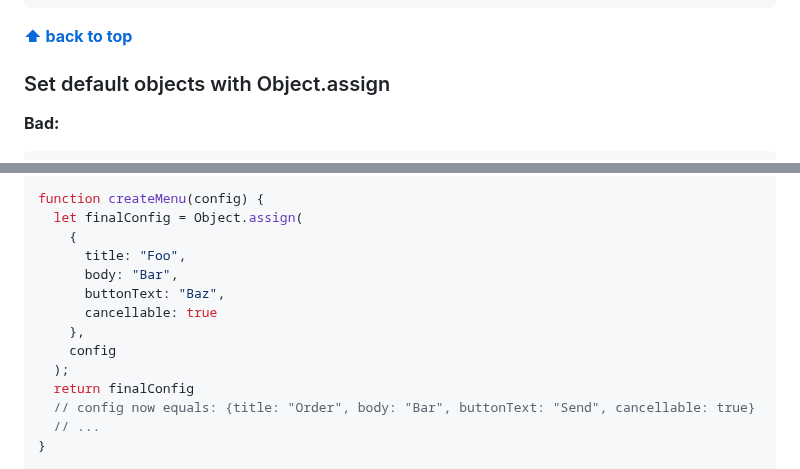
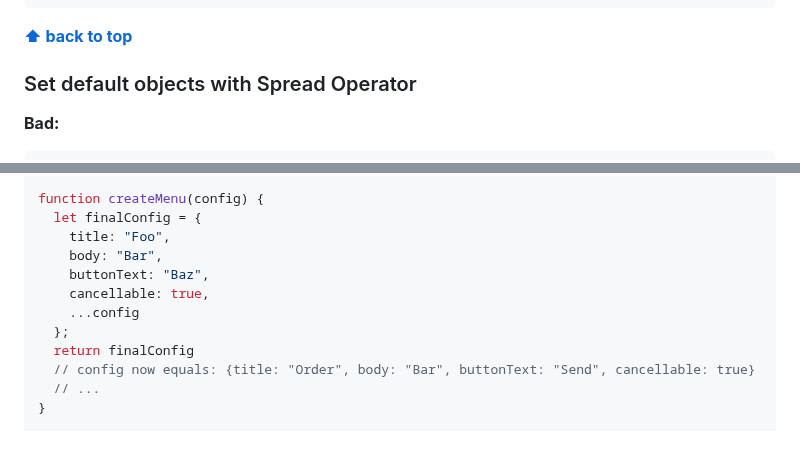
Before and after one commit to ryanmcdermott/clean-code-javascript, a Markdown page: README.md, 2 parts joined by grey strips. GitHub-like rendering; blank space fills up the shorter version.

Commit message:
fix(README.md): Set default objects with spread operator

```diff
--- a/README.md
+++ b/README.md
@@ -509,7 +509,7 @@ function showEmployeeList(employees) {
 
 **[⬆ back to top](#table-of-contents)**
 
-### Set default objects with Object.assign
+### Set default objects with Spread Operator
 
 **Bad:**
 
@@ -543,15 +543,13 @@ const menuConfig = {
 };
 
 function createMenu(config) {
-  let finalConfig = Object.assign(
-    {
-      title: "Foo",
-      body: "Bar",
-      buttonText: "Baz",
-      cancellable: true
-    },
-    config
-  );
+  let finalConfig = {
+    title: "Foo",
+    body: "Bar",
+    buttonText: "Baz",
+    cancellable: true,
+    ...config
+  };
   return finalConfig
   // config now equals: {title: "Order", body: "Bar", buttonText: "Send", cancellable: true}
   // ...
```
